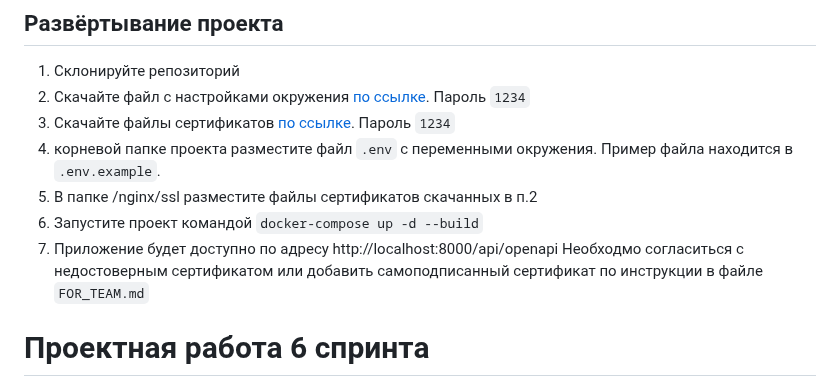
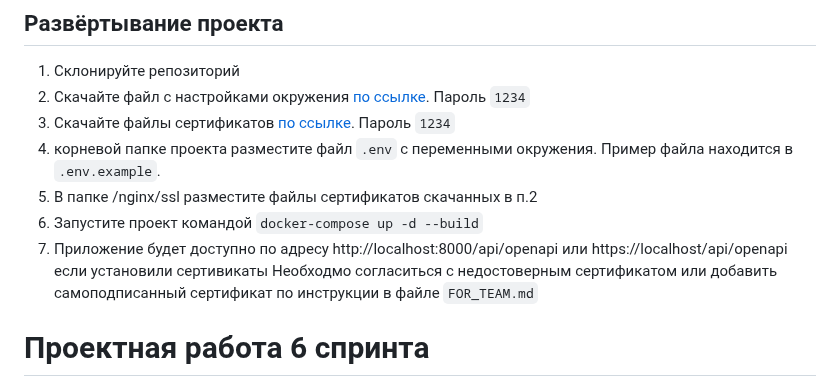
Before and after one commit to artwist-polyakov/Auth_sprint_1, a Markdown page: README.md, the part around the change. Rendered like a GitHub page.

Commit message:
обрновляет ридми

```diff
--- a/README.md
+++ b/README.md
@@ -8,7 +8,7 @@
 4. корневой папке проекта разместите файл `.env` с переменными окружения. Пример файла находится в `.env.example`.
 5. В папке /nginx/ssl разместите файлы сертификатов скачанных в п.2
 6. Запустите проект командой `docker-compose up -d --build`
-7. Приложение будет доступно по адресу http://localhost:8000/api/openapi
+7. Приложение будет доступно по адресу http://localhost:8000/api/openapi или https://localhost/api/openapi если установили сертивикаты
 Необходмо согласиться с недостоверным сертификатом или добавить самоподписанный сертификат по инструкции в файле `FOR_TEAM.md`
 
 # Проектная работа 6 спринта
```
